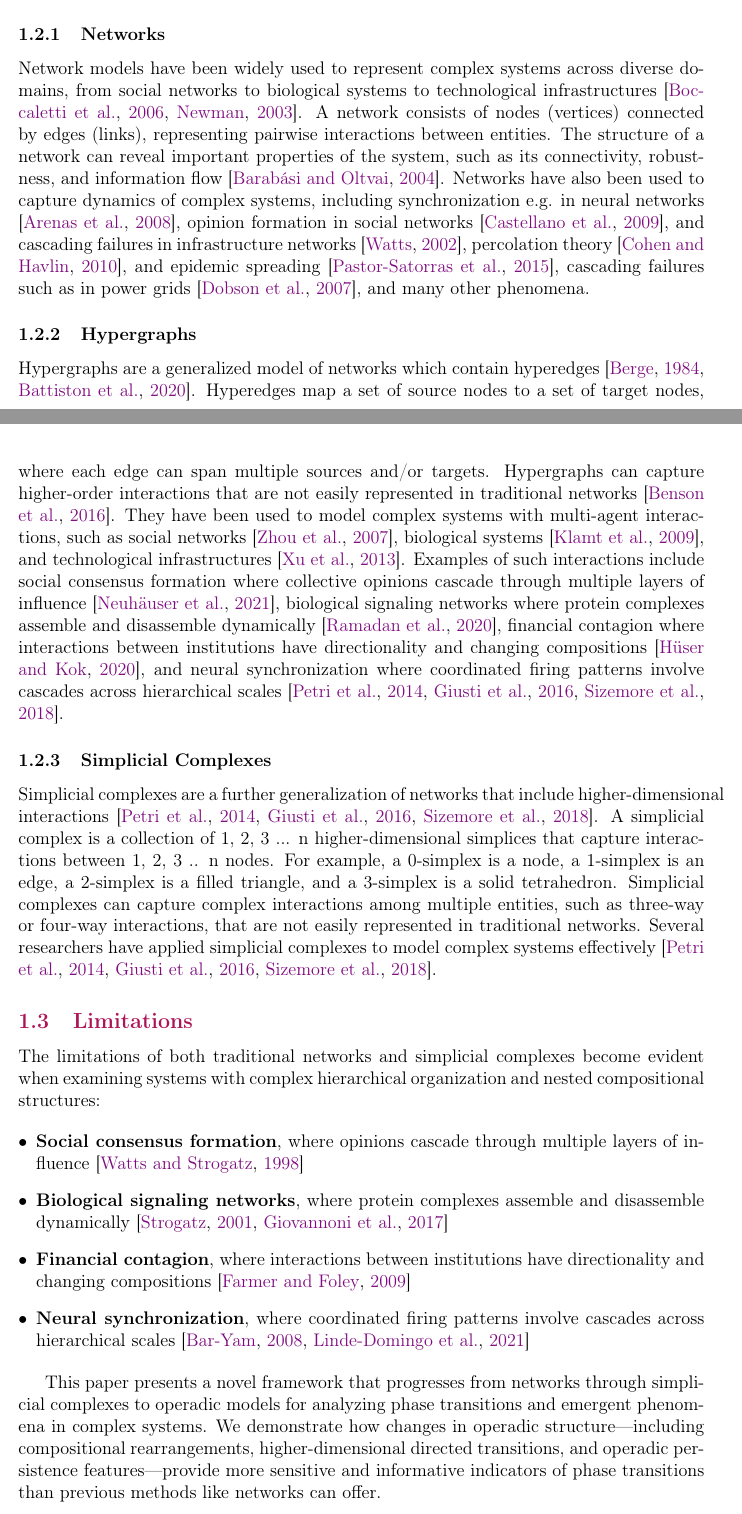
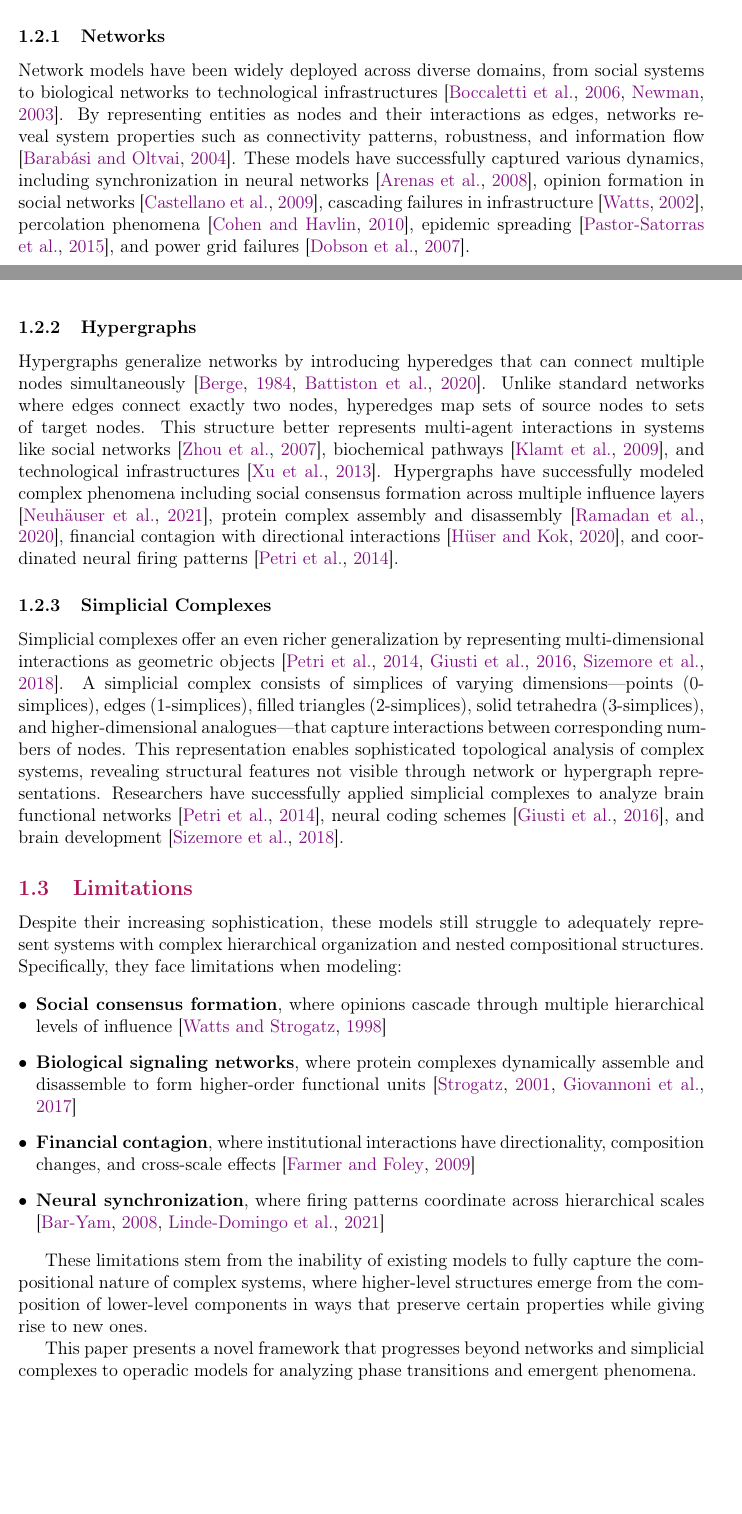
Before and after one commit to ixaxaar/complex-system-operads, a LaTeX paper (main.tex, which reads src/introduction.tex): two parts of pages 2 and 3 of 15, joined at a grey line, cut so that both start at the same text, the shorter picture padded with empty space. Compiled offline with pdfLaTeX.

Commit message:
one more pass

```diff
--- a/src/introduction.tex
+++ b/src/introduction.tex
@@ -16,28 +20,30 @@ The network-like families of mathematical structures that have been used to mode
 
-  \item \textbf{Simplicial complexes} extend networks to include higher-dimensional interactions, capturing simultaneous multi-agent interactions and enabling topological analysis \citep{battiston2020networks, petri2014homological}.
+  \item \textbf{Simplicial complexes} further extend these models to include higher-dimensional interactions, capturing simultaneous multi-agent interactions and enabling topological analysis \citep{battiston2020networks, petri2014homological}.
 \end{itemize}
 
 \subsubsection{Networks}
 
-Network models have been widely used to represent complex systems across diverse domains, from social networks to biological systems to technological infrastructures \citep{boccaletti2006complex, newman2003structure}. A network consists of nodes (vertices) connected by edges (links), representing pairwise interactions between entities. The structure of a network can reveal important properties of the system, such as its connectivity, robustness, and information flow \citep{barabasi2004network}. Networks have also been used to capture dynamics of complex systems, including synchronization e.g. in neural networks \citep{arenas2008synchronization}, opinion formation in social networks \citep{castellano2009statistical}, and cascading failures in infrastructure networks \citep{watts2002simple}, percolation theory \citep{cohen2010complex}, and epidemic spreading \citep{pastor2015epidemic}, cascading failures such as in power grids \citep{dobson2007complex}, and many other phenomena.
+Network models have been widely deployed across diverse domains, from social systems to biological networks to technological infrastructures \citep{boccaletti2006complex, newman2003structure}. By representing entities as nodes and their interactions as edges, networks reveal system properties such as connectivity patterns, robustness, and information flow \citep{barabasi2004network}. These models have successfully captured various dynamics, including synchronization in neural networks \citep{arenas2008synchronization}, opinion formation in social networks \citep{castellano2009statistical}, cascading failures in infrastructure \citep{watts2002simple}, percolation phenomena \citep{cohen2010complex}, epidemic spreading \citep{pastor2015epidemic}, and power grid failures \citep{dobson2007complex}.
 
 \subsubsection{Hypergraphs}
 
-Hypergraphs are a generalized model of networks which contain hyperedges \citep{berge1984hypergraphs, battiston2020networks}. Hyperedges map a set of source nodes to a set of target nodes, where each edge can span multiple sources and/or targets. Hypergraphs can capture higher-order interactions that are not easily represented in traditional networks \citep{benson2016higher}. They have been used to model complex systems with multi-agent interactions, such as social networks \citep{zhou2007learning}, biological systems \citep{klamt2009hypergraphs}, and technological infrastructures \citep{xu2013hypernetwork}. Examples of such interactions include social consensus formation where collective opinions cascade through multiple layers of influence \citep{neuhäuser2021consensus}, biological signaling networks where protein complexes assemble and disassemble dynamically \citep{ramadan2020hypergraph}, financial contagion where interactions between institutions have directionality and changing compositions \citep{hüser2020financial}, and neural synchronization where coordinated firing patterns involve cascades across hierarchical scales \citep{petri2014homological, giusti2016two, sizemore2018importance}.
+Hypergraphs generalize networks by introducing hyperedges that can connect multiple nodes simultaneously \citep{berge1984hypergraphs, battiston2020networks}. Unlike standard networks where edges connect exactly two nodes, hyperedges map sets of source nodes to sets of target nodes. This structure better represents multi-agent interactions in systems like social networks \citep{zhou2007learning}, biochemical pathways \citep{klamt2009hypergraphs}, and technological infrastructures \citep{xu2013hypernetwork}. Hypergraphs have successfully modeled complex phenomena including social consensus formation across multiple influence layers \citep{neuhäuser2021consensus}, protein complex assembly and disassembly \citep{ramadan2020hypergraph}, financial contagion with directional interactions \citep{hüser2020financial}, and coordinated neural firing patterns \citep{petri2014homological}.
 
 \subsubsection{Simplicial Complexes}
 
-Simplicial complexes are a further generalization of networks that include higher-dimensional interactions \citep{petri2014homological, giusti2016two, sizemore2018importance}. A simplicial complex is a collection of 1, 2, 3 ... n higher-dimensional simplices that capture interactions between 1, 2, 3 .. n nodes. For example, a 0-simplex is a node, a 1-simplex is an edge, a 2-simplex is a filled triangle, and a 3-simplex is a solid tetrahedron.  Simplicial complexes can capture complex interactions among multiple entities, such as three-way or four-way interactions, that are not easily represented in traditional networks. Several researchers have applied simplicial complexes to model complex systems effectively \citep{petri2014homological, giusti2016two, sizemore2018importance}.
+Simplicial complexes offer an even richer generalization by representing multi-dimensional interactions as geometric objects \citep{petri2014homological, giusti2016two, sizemore2018importance}. A simplicial complex consists of simplices of varying dimensions—points (0-simplices), edges (1-simplices), filled triangles (2-simplices), solid tetrahedra (3-simplices), and higher-dimensional analogues—that capture interactions between corresponding numbers of nodes. This representation enables sophisticated topological analysis of complex systems, revealing structural features not visible through network or hypergraph representations. Researchers have successfully applied simplicial complexes to analyze brain functional networks \citep{petri2014homological}, neural coding schemes \citep{giusti2016two}, and brain development \citep{sizemore2018importance}.
 
 \subsection{Limitations}
 
-The limitations of both traditional networks and simplicial complexes become evident when examining systems with complex hierarchical organization and nested compositional structures:
+Despite their increasing sophistication, these models still struggle to adequately represent systems with complex hierarchical organization and nested compositional structures. Specifically, they face limitations when modeling:
 
 \begin{itemize}[leftmargin=*]
-  \item \textbf{Social consensus formation}, where opinions cascade through multiple layers of influence \citep{watts1998collective}
-  \item \textbf{Biological signaling networks}, where protein complexes assemble and disassemble dynamically \citep{strogatz2001exploring, giovannoni2017dynamic}
-  \item \textbf{Financial contagion}, where interactions between institutions have directionality and changing compositions \citep{farmer2009economy}
-  \item \textbf{Neural synchronization}, where coordinated firing patterns involve cascades across hierarchical scales \citep{bar2008dynamics, linde2021operad}
+  \item \textbf{Social consensus formation}, where opinions cascade through multiple hierarchical levels of influence \citep{watts1998collective}
+  \item \textbf{Biological signaling networks}, where protein complexes dynamically assemble and disassemble to form higher-order functional units \citep{strogatz2001exploring, giovannoni2017dynamic}
+  \item \textbf{Financial contagion}, where institutional interactions have directionality, composition changes, and cross-scale effects \citep{farmer2009economy}
+  \item \textbf{Neural synchronization}, where firing patterns coordinate across hierarchical scales \citep{bar2008dynamics, linde2021operad}
 \end{itemize}
 
-This paper presents a novel framework that progresses from networks through simplicial complexes to operadic models for analyzing phase transitions and emergent phenomena in complex systems. We demonstrate how changes in operadic structure—including compositional rearrangements, higher-dimensional directed transitions, and operadic persistence features—provide more sensitive and informative indicators of phase transitions than previous methods like networks can offer.
+These limitations stem from the inability of existing models to fully capture the compositional nature of complex systems, where higher-level structures emerge from the composition of lower-level components in ways that preserve certain properties while giving rise to new ones.
+
+This paper presents a novel framework that progresses beyond networks and simplicial complexes to operadic models for analyzing phase transitions and emergent phenomena.
```
Also changed, not shown: src/introduction.tex (18 more changed lines).
